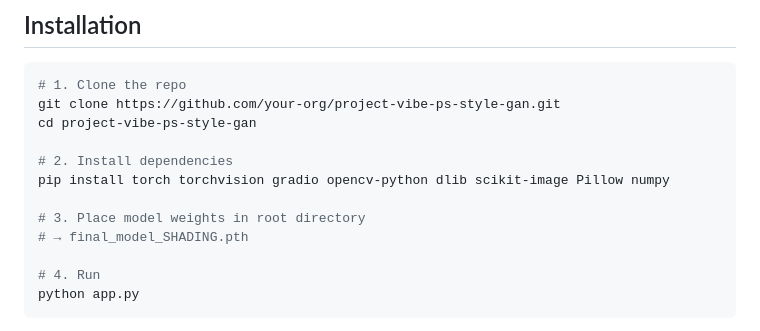
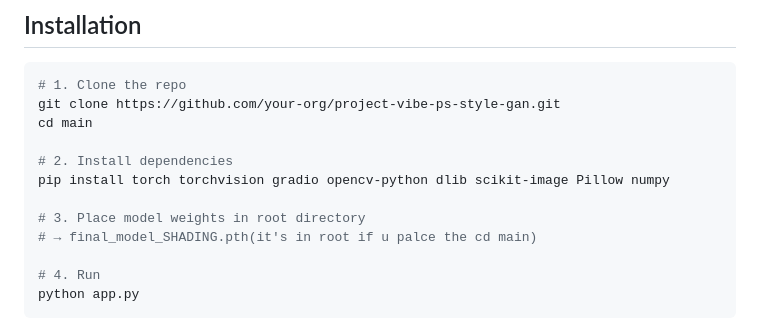
Before and after one commit to ajaykumarreddy-k/PS-Style-GAN-Image-Generater-for-facial-entertainment-with-Features, a Markdown page: readme.md, the part around the change. Rendered like a GitHub page.

````diff
--- a/readme.md
+++ b/readme.md
@@ -373,13 +373,13 @@ The pipeline runs end-to-end on button click via `full_pipeline()` which chains
 ```bash
 # 1. Clone the repo
 git clone https://github.com/your-org/project-vibe-ps-style-gan.git
-cd project-vibe-ps-style-gan
+cd main
 
 # 2. Install dependencies
 pip install torch torchvision gradio opencv-python dlib scikit-image Pillow numpy
 
 # 3. Place model weights in root directory
-# → final_model_SHADING.pth
+# → final_model_SHADING.pth(it's in root if u palce the cd main)
 
 # 4. Run
 python app.py
````
